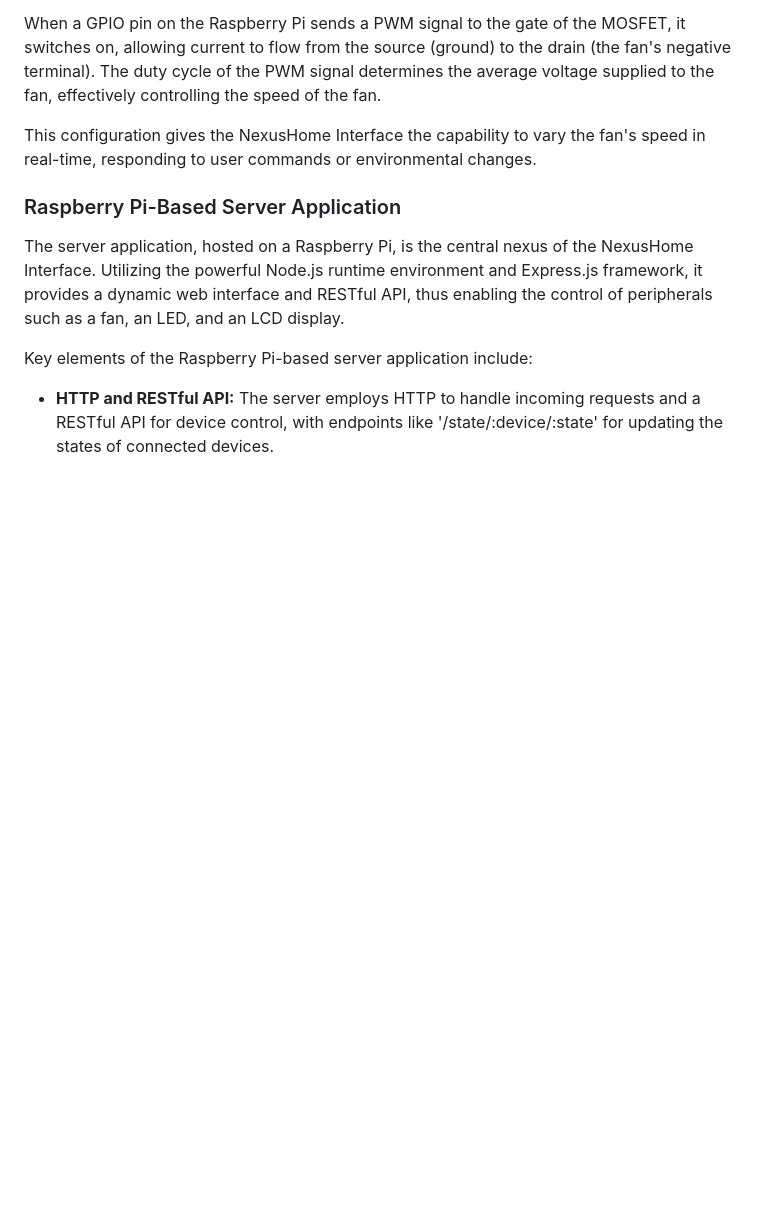
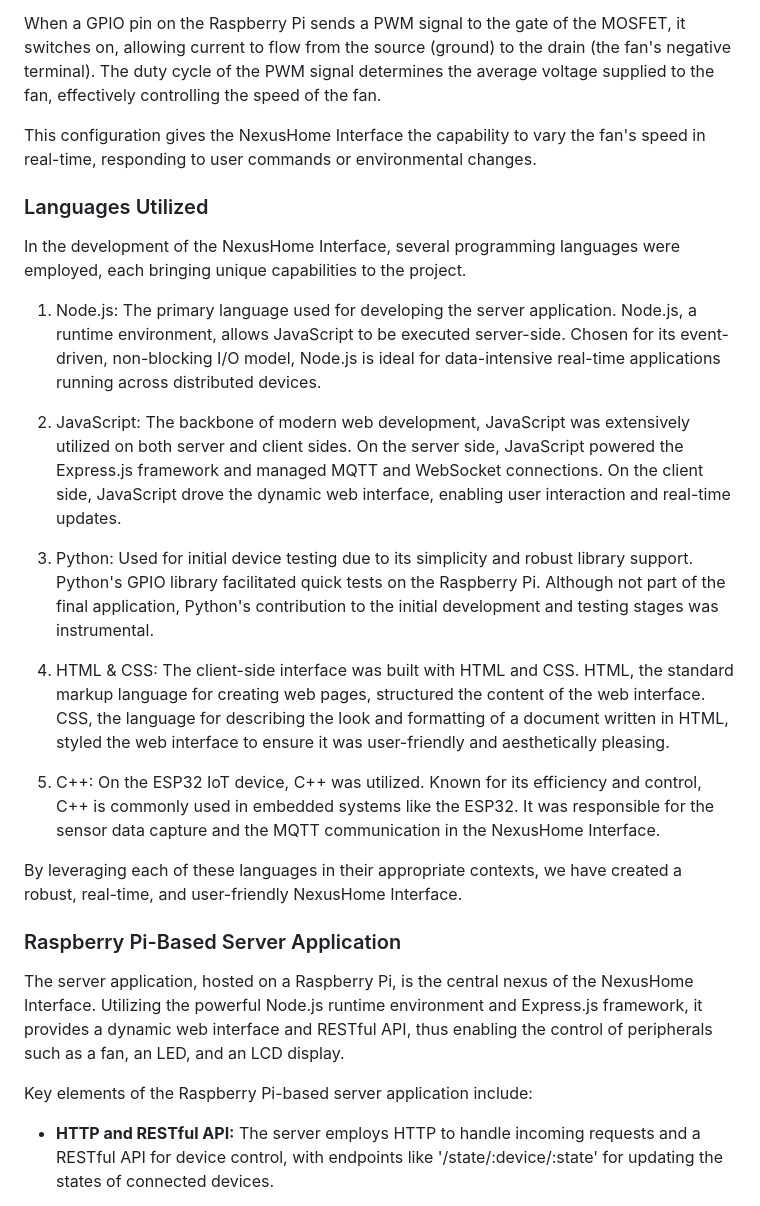
Before and after one commit to baeziy/networks_project, a Markdown page: README.md, the part around the change. GitHub-like rendering; blank space fills up the shorter version.

Commit message:
add languages section to README.md

```diff
--- a/README.md
+++ b/README.md
@@ -44,6 +44,21 @@ When a GPIO pin on the Raspberry Pi sends a PWM signal to the gate of the MOSFET
 
 This configuration gives the NexusHome Interface the capability to vary the fan's speed in real-time, responding to user commands or environmental changes.
 
+### Languages Utilized
+In the development of the NexusHome Interface, several programming languages were employed, each bringing unique capabilities to the project.
+
+1. Node.js: The primary language used for developing the server application. Node.js, a runtime environment, allows JavaScript to be executed server-side. Chosen for its event-driven, non-blocking I/O model, Node.js is ideal for data-intensive real-time applications running across distributed devices.
+
+2. JavaScript: The backbone of modern web development, JavaScript was extensively utilized on both server and client sides. On the server side, JavaScript powered the Express.js framework and managed MQTT and WebSocket connections. On the client side, JavaScript drove the dynamic web interface, enabling user interaction and real-time updates.
+
+3. Python: Used for initial device testing due to its simplicity and robust library support. Python's GPIO library facilitated quick tests on the Raspberry Pi. Although not part of the final application, Python's contribution to the initial development and testing stages was instrumental.
+
+4. HTML & CSS: The client-side interface was built with HTML and CSS. HTML, the standard markup language for creating web pages, structured the content of the web interface. CSS, the language for describing the look and formatting of a document written in HTML, styled the web interface to ensure it was user-friendly and aesthetically pleasing.
+
+5. C++: On the ESP32 IoT device, C++ was utilized. Known for its efficiency and control, C++ is commonly used in embedded systems like the ESP32. It was responsible for the sensor data capture and the MQTT communication in the NexusHome Interface.
+
+By leveraging each of these languages in their appropriate contexts, we have created a robust, real-time, and user-friendly NexusHome Interface.
+
 ### Raspberry Pi-Based Server Application
 
 The server application, hosted on a Raspberry Pi, is the central nexus of the NexusHome Interface. Utilizing the powerful Node.js runtime environment and Express.js framework, it provides a dynamic web interface and RESTful API, thus enabling the control of peripherals such as a fan, an LED, and an LCD display.
```
